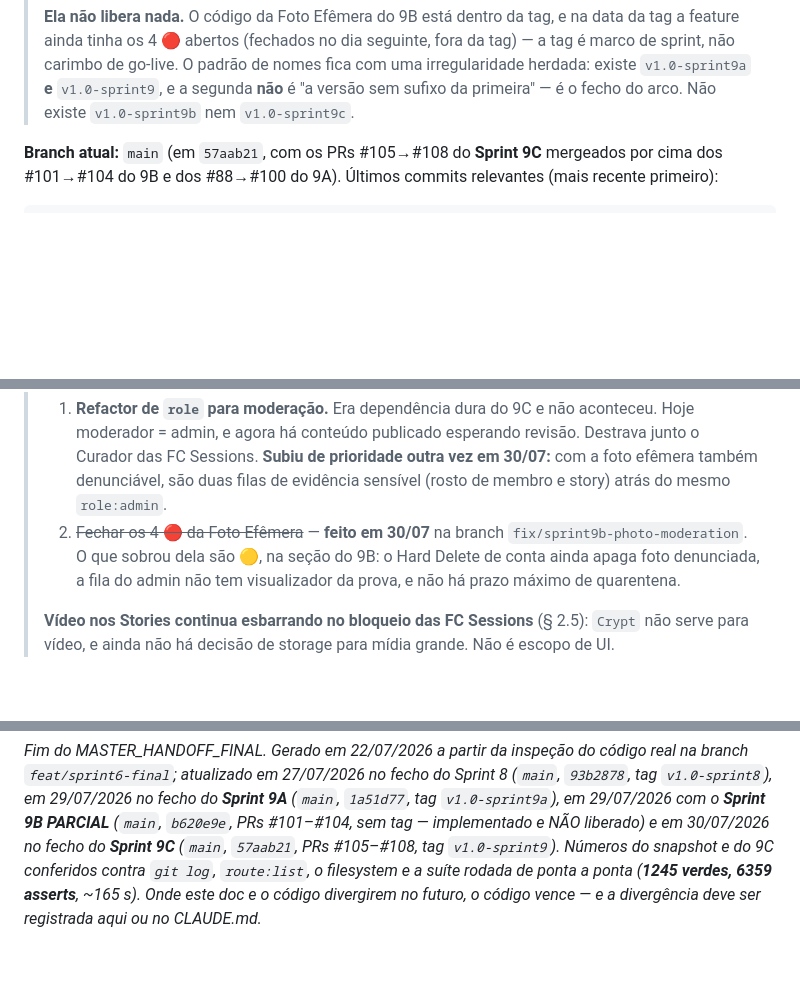
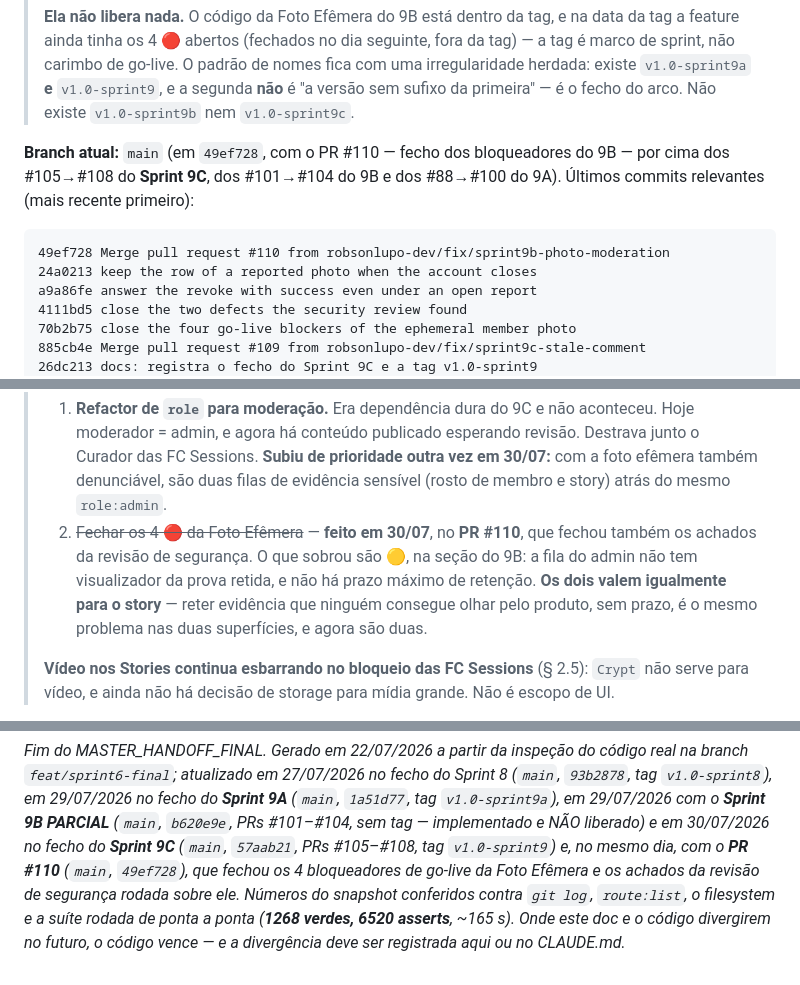
Before and after one commit to robsonlupo-dev/limen, a Markdown page: docs/MASTER_HANDOFF_FINAL.md, 3 parts joined by grey strips. Drawn GitHub-style; blank space fills up the shorter version.

````diff
--- a/docs/MASTER_HANDOFF_FINAL.md
+++ b/docs/MASTER_HANDOFF_FINAL.md
@@ -97,11 +99,18 @@
 > `v1.0-sprint9a` **e** `v1.0-sprint9`, e a segunda **não** é "a versão sem sufixo
 > da primeira" — é o fecho do arco. Não existe `v1.0-sprint9b` nem `v1.0-sprint9c`.
 
-**Branch atual:** `main` (em `57aab21`, com os PRs #105→#108 do **Sprint 9C**
-mergeados por cima dos #101→#104 do 9B e dos #88→#100 do 9A). Últimos commits
-relevantes (mais recente primeiro):
+**Branch atual:** `main` (em `49ef728`, com o PR #110 — fecho dos bloqueadores do
+9B — por cima dos #105→#108 do **Sprint 9C**, dos #101→#104 do 9B e dos #88→#100
+do 9A). Últimos commits relevantes (mais recente primeiro):
 
 ```
+49ef728 Merge pull request #110 from robsonlupo-dev/fix/sprint9b-photo-moderation
+24a0213 keep the row of a reported photo when the account closes
+a9a86fe answer the revoke with success even under an open report
+4111bd5 close the two defects the security review found
+70b2b75 close the four go-live blockers of the ephemeral member photo
+885cb4e Merge pull request #109 from robsonlupo-dev/fix/sprint9c-stale-comment
+26dc213 docs: registra o fecho do Sprint 9C e a tag v1.0-sprint9
 57aab21 Merge pull request #108 from robsonlupo-dev/feat/sprint9c-stories-moderation (tag v1.0-sprint9)
 82968b4 close the story moderation and retention gaps
 239cbe9 Merge pull request #107 from robsonlupo-dev/feat/sprint9c-stories-catalog
@@ -2395,10 +2408,12 @@ entram os caminhos abaixo.
 >    revisão. Destrava junto o Curador das FC Sessions. **Subiu de prioridade
 >    outra vez em 30/07:** com a foto efêmera também denunciável, são duas filas
 >    de evidência sensível (rosto de membro e story) atrás do mesmo `role:admin`.
-> 2. ~~Fechar os 4 🔴 da Foto Efêmera~~ — **feito em 30/07** na branch
->    `fix/sprint9b-photo-moderation`. O que sobrou dela são 🟡, na seção do 9B:
->    o Hard Delete de conta ainda apaga foto denunciada, a fila do admin não tem
->    visualizador da prova, e não há prazo máximo de quarentena.
+> 2. ~~Fechar os 4 🔴 da Foto Efêmera~~ — **feito em 30/07**, no **PR #110**, que
+>    fechou também os achados da revisão de segurança. O que sobrou são 🟡, na
+>    seção do 9B: a fila do admin não tem visualizador da prova retida, e não há
+>    prazo máximo de retenção. **Os dois valem igualmente para o story** — reter
+>    evidência que ninguém consegue olhar pelo produto, sem prazo, é o mesmo
+>    problema nas duas superfícies, e agora são duas.
 >
 > **Vídeo nos Stories continua esbarrando no bloqueio das FC Sessions** (§ 2.5):
 > `Crypt` não serve para vídeo, e ainda não há decisão de storage para mídia
@@ -2746,7 +2761,9 @@ real na branch `feat/sprint6-final`; atualizado em 27/07/2026 no fecho do Sprint
 (`main`, `1a51d77`, tag `v1.0-sprint9a`), em 29/07/2026 com o **Sprint 9B PARCIAL**
 (`main`, `b620e9e`, PRs #101–#104, sem tag — implementado e NÃO liberado) e em
 30/07/2026 no fecho do **Sprint 9C** (`main`, `57aab21`, PRs #105–#108, tag
-`v1.0-sprint9`). Números do snapshot e do 9C conferidos contra `git log`,
-`route:list`, o filesystem e a suíte rodada de ponta a ponta (**1245 verdes, 6359
-asserts**, ~165 s). Onde este doc e o código divergirem no futuro, o código vence
-— e a divergência deve ser registrada aqui ou no CLAUDE.md.*
+`v1.0-sprint9`) e, no mesmo dia, com o **PR #110** (`main`, `49ef728`), que fechou
+os 4 bloqueadores de go-live da Foto Efêmera e os achados da revisão de segurança
+rodada sobre ele. Números do snapshot conferidos contra `git log`, `route:list`,
+o filesystem e a suíte rodada de ponta a ponta (**1268 verdes, 6520 asserts**,
+~165 s). Onde este doc e o código divergirem no futuro, o código vence — e a
+divergência deve ser registrada aqui ou no CLAUDE.md.*
````
Also changed, not shown: other parts of docs/MASTER_HANDOFF_FINAL.md (+37 -31 lines), CLAUDE.md (+20 -19 lines).
